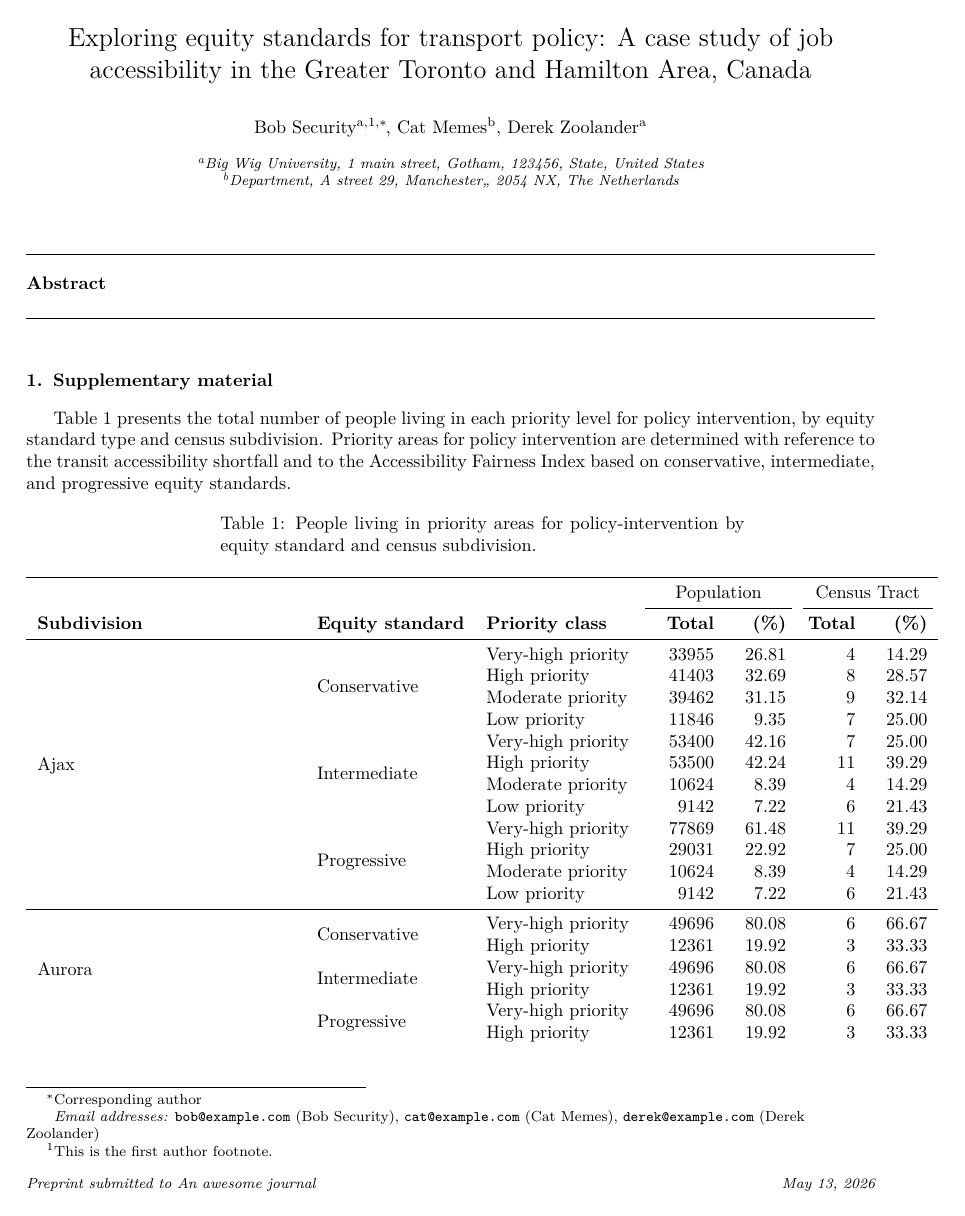
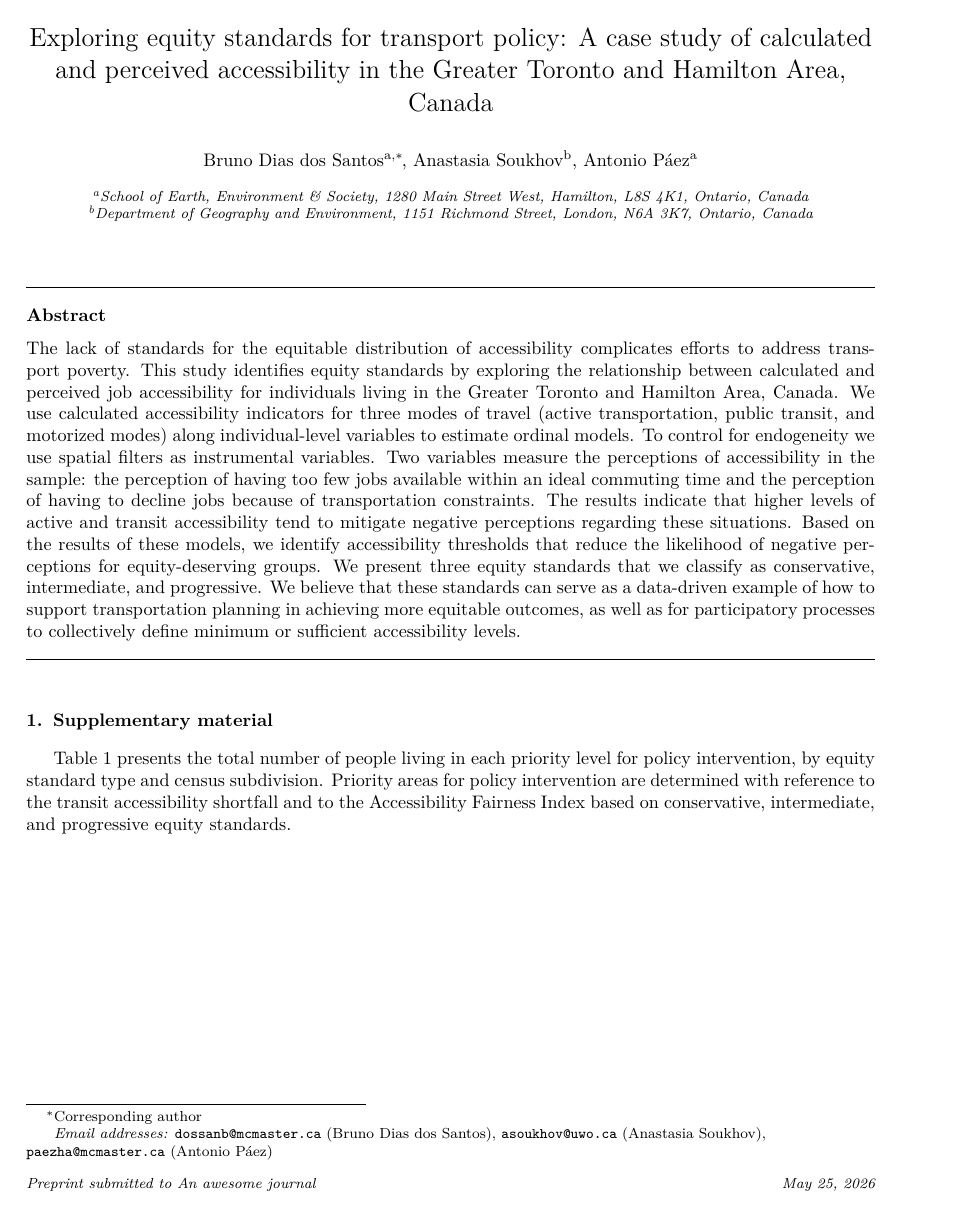
Before and after one commit to dias-bruno/NSTP, an R Markdown document (manuscript/supplementary_material.Rmd): page 1 of 7 before the commit and page 1 of 8 after it. The pictures show the output file manuscript/supplementary_material.pdf that the author committed with the source.

Commit message:
updating author name in the sup material

```diff
--- a/manuscript/supplementary_material.Rmd
+++ b/manuscript/supplementary_material.Rmd
@@ -1,6 +1,5 @@
 ---
-title: "Exploring equity standards for transport policy: A case study of job accessibility in the Greater Toronto and Hamilton Area, Canada"
+title: "Exploring equity standards for transport policy: A case study of calculated and perceived accessibility in the Greater Toronto and Hamilton Area, Canada"
 author:
-  - name: Bob Security
-    email: bob@example.com
-    affiliation: Some Institute of Technology
+  - name: Bruno Dias dos Santos
+    email: dossanb@mcmaster.ca
@@ -13 +7,0 @@ author:
-    email: derek@example.com
@@ -15,20 +12,23 @@ author:
+    email: paezha@mcmaster.ca
+    affiliation: McMaster University
 address:
-  - code: Some Institute of Technology
-    organization: Big Wig University
-    addressline: 1 main street
-    city: Gotham
-    state: State
-    postcode: 123456
-    country: United States
-  - code: Another University
-    organization: Department
-    addressline: A street 29
-    postcode: 2054 NX
-    city: Manchester,
-    country: The Netherlands
-footnote:
-  - code: 1
-    text: "This is the first author footnote."
+  - code: McMaster University
+    organization: School of Earth, Environment & Society
+    addressline: 1280 Main Street West
+    city: Hamilton
+    state: Ontario
+    postcode: L8S 4K1
+    country: Canada
+  - code: Western University
+    organization: Department of Geography and Environment
+    addressline:  1151 Richmond Street
+    postcode: N6A 3K7
+    state: Ontario
+    city: London
+    country: Canada
+abstract: |
+  The lack of standards for the equitable distribution of accessibility complicates efforts to address transport poverty. This study identifies equity standards by exploring the relationship between calculated and perceived job accessibility for individuals living in the Greater Toronto and Hamilton Area, Canada. We use calculated accessibility indicators for three modes of travel (active transportation, public transit, and motorized modes) along individual-level variables to estimate ordinal models. To control for endogeneity we use spatial filters as instrumental variables. Two variables measure the perceptions of accessibility in the sample: the perception of having too few jobs available within an ideal commuting time and the perception of having to decline jobs because of transportation constraints. The results indicate that higher levels of active and transit accessibility tend to mitigate negative perceptions regarding these situations. Based on the results of these models, we identify accessibility thresholds that reduce the likelihood of negative perceptions for equity-deserving groups. We present three equity standards that we classify as conservative, intermediate, and progressive. We believe that these standards can serve as a data-driven example of how to support transportation planning in achieving more equitable outcomes, as well as for participatory processes to collectively define minimum or sufficient accessibility levels.
+
 journal: "An awesome journal"
 date: "`r Sys.Date()`"
 linenumbers: false
```
Also changed, not shown: manuscript/supplementary_material.pdf, manuscript/supplementary_material.tex, manuscript/supplementary_material.Rmd (11 more changed lines), 1 other file.
